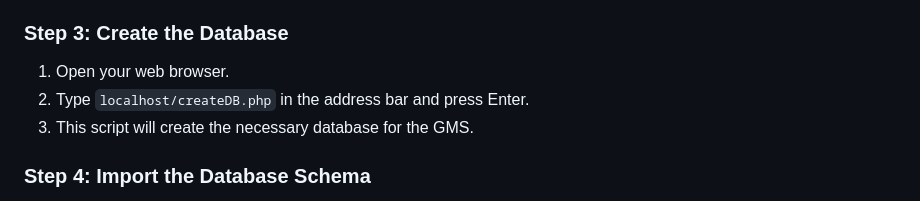
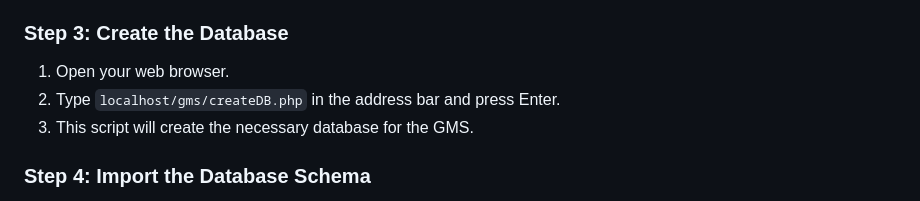
Before and after one commit to Justine397/Student-Test-Results-Viewer, a Markdown page: README.md, the part around the change. Drawn GitHub-style.

```diff
--- a/README.md
+++ b/README.md
@@ -20,7 +20,7 @@ Follow these steps to set up the Grade Management System (GMS) on your local mac
 ### Step 3: Create the Database
 
 1. Open your web browser.
-2. Type `localhost/createDB.php` in the address bar and press Enter.
+2. Type `localhost/gms/createDB.php` in the address bar and press Enter.
 3. This script will create the necessary database for the GMS.
 
 ### Step 4: Import the Database Schema
```
